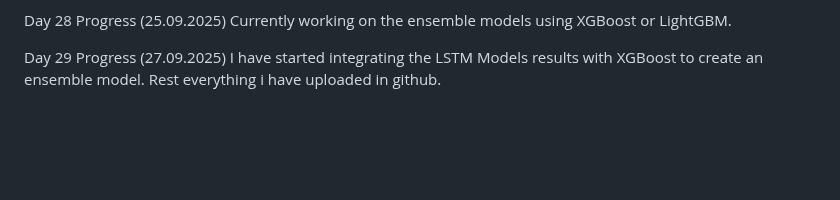
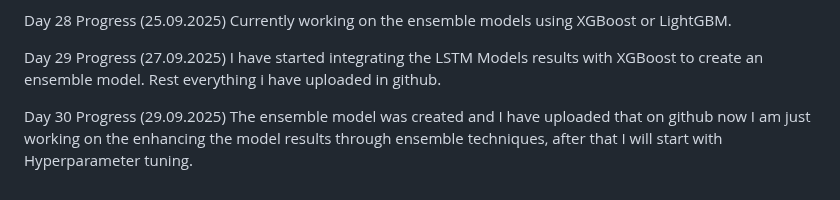
Before and after one commit to mentor-pranaya/-Dynamic-Player-Transfer-Value-Prediction-using-AI-and-Multi-source-Data-, a Markdown page: Progress.md, the part around the change. GitHub-like rendering; blank space fills up the shorter version.

```diff
--- a/Progress.md
+++ b/Progress.md
@@ -155,3 +155,7 @@ Currently working on the ensemble models using XGBoost or LightGBM.
 
 Day 29 Progress (27.09.2025)
 I have started integrating the LSTM Models results with XGBoost to create an ensemble model. Rest everything i have uploaded in github.
+
+
+Day 30 Progress (29.09.2025)
+The ensemble model was created and  I have uploaded that on github now I am just working on the enhancing the model results through ensemble techniques, after that I will start with Hyperparameter tuning.
```
